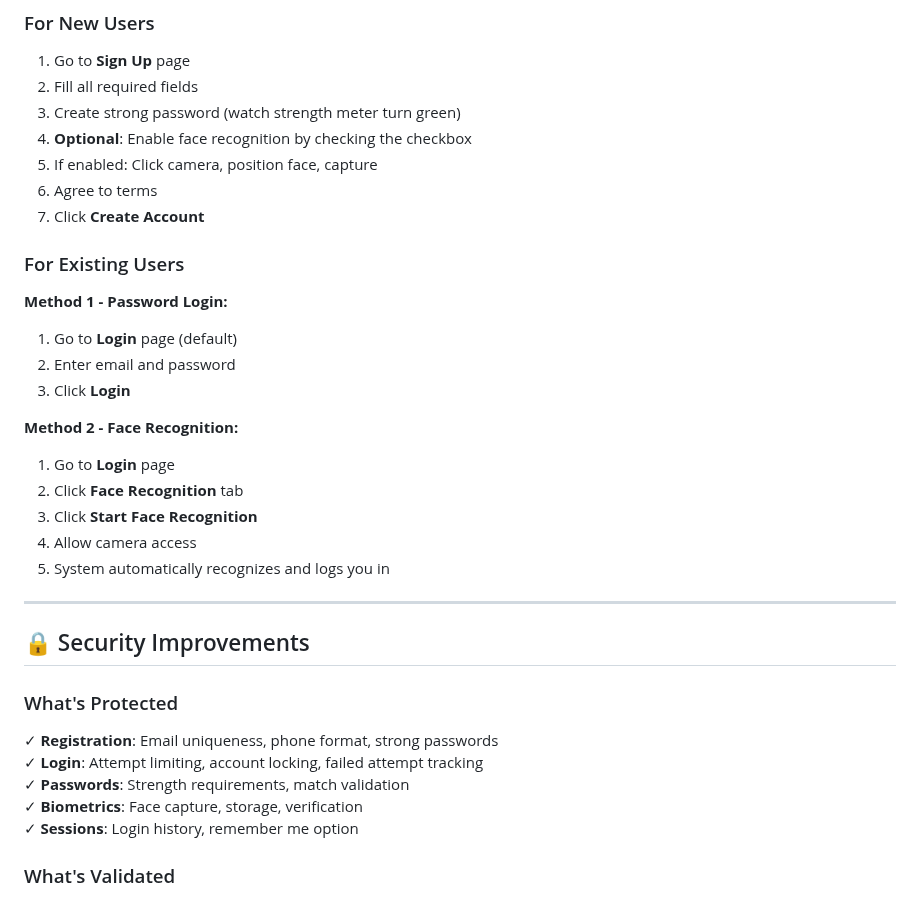
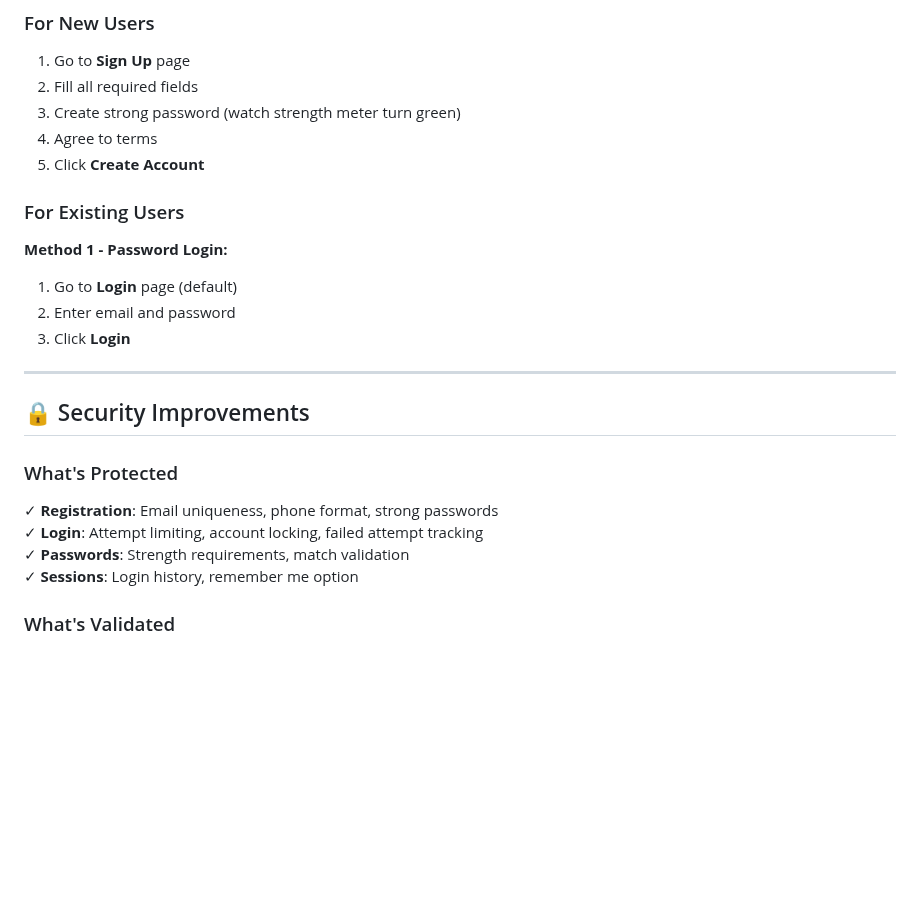
Before and after one commit to Nikesh0728/New-project, a Markdown page: README.md, the part around one of its changes. Rendered like a GitHub page; blank space fills up the shorter version.

```diff
--- a/README.md
+++ b/README.md
@@ -68,8 +60,6 @@ Your DIGI POST application now includes **comprehensive security features** with
 1. Go to **Sign Up** page
 2. Fill all required fields
 3. Create strong password (watch strength meter turn green)
-4. **Optional**: Enable face recognition by checking the checkbox
-5. If enabled: Click camera, position face, capture
 6. Agree to terms
 7. Click **Create Account**
 
@@ -79,13 +69,6 @@ Your DIGI POST application now includes **comprehensive security features** with
 2. Enter email and password
 3. Click **Login**
 
-**Method 2 - Face Recognition:**
-1. Go to **Login** page
-2. Click **Face Recognition** tab
-3. Click **Start Face Recognition**
-4. Allow camera access
-5. System automatically recognizes and logs you in
-
 ---
 
 ## 🔒 Security Improvements
@@ -94,7 +77,6 @@ Your DIGI POST application now includes **comprehensive security features** with
 ✓ **Registration**: Email uniqueness, phone format, strong passwords
 ✓ **Login**: Attempt limiting, account locking, failed attempt tracking
 ✓ **Passwords**: Strength requirements, match validation
-✓ **Biometrics**: Face capture, storage, verification
 ✓ **Sessions**: Login history, remember me option
 
 ### What's Validated
```
Also changed, not shown: other parts of README.md (+3 -28 lines).
